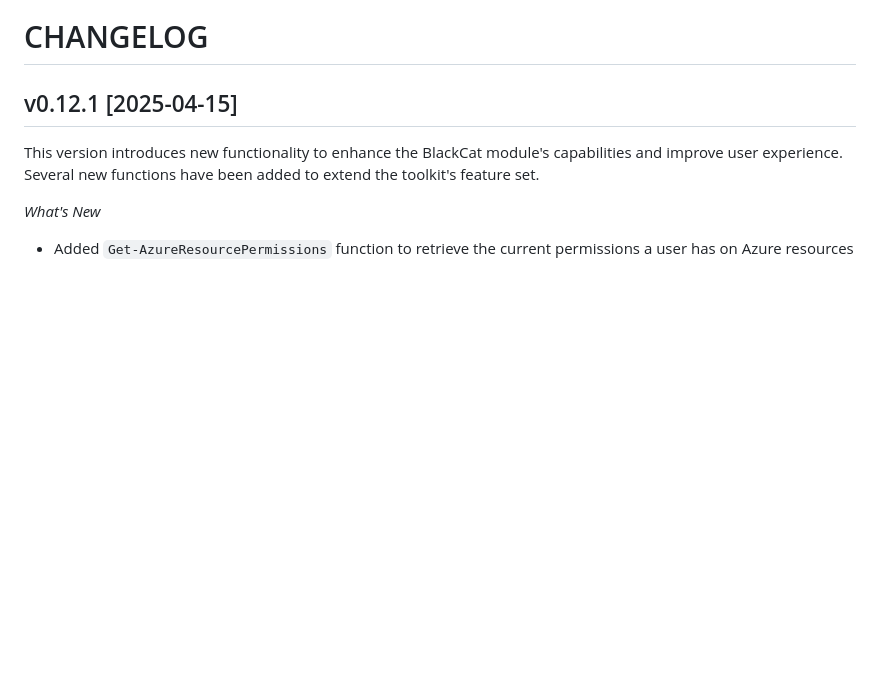
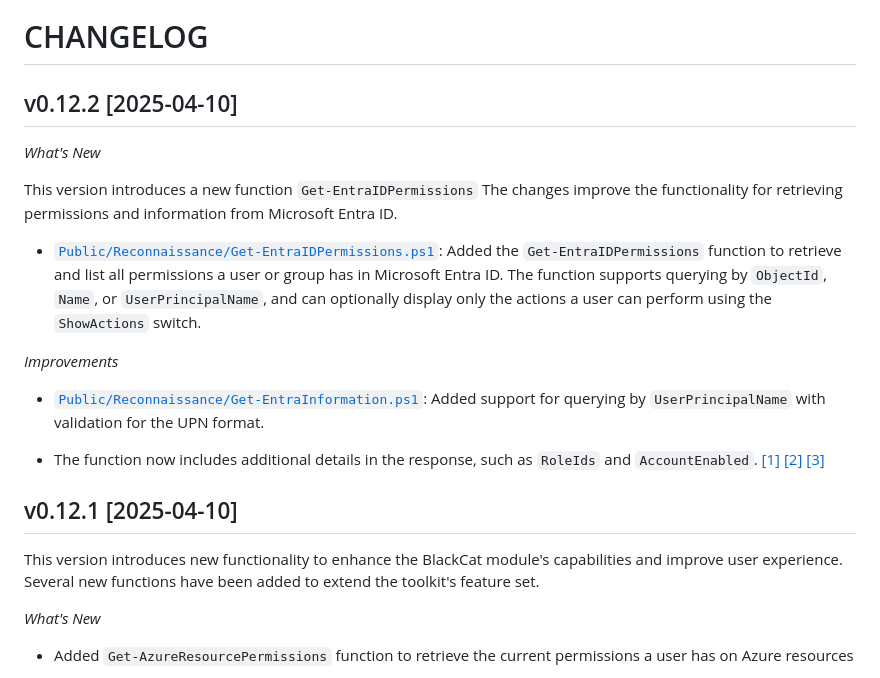
Before and after one commit to azurekid/blackcat, a Markdown page: CHANGELOG.md, the part around the change. Rendered like a GitHub page; blank space fills up the shorter version.

Commit message:
Update CHANGELOG for version 0.12.2: Add Get-EntraIDPermissions function and improvements to Get-EntraInformation

```diff
--- a/CHANGELOG.md
+++ b/CHANGELOG.md
@@ -4,7 +4,24 @@
 
 # CHANGELOG
 
-## v0.12.1 [2025-04-15]
+## v0.12.2 [2025-04-10]
+
+_What's New_
+
+This version introduces a new function `Get-EntraIDPermissions`
+The changes improve the functionality for retrieving permissions and information from Microsoft Entra ID.
+
+* [`Public/Reconnaissance/Get-EntraIDPermissions.ps1`](diffhunk://#diff-38586cd0181e130cae82c08363f103378100397dd69a5e6c79889f5bdd4f6854R1-R147):
+Added the `Get-EntraIDPermissions` function to retrieve and list all permissions a user or group has in Microsoft Entra ID.
+The function supports querying by `ObjectId`, `Name`, or `UserPrincipalName`, and can optionally display only the actions a user can perform using the `ShowActions` switch.
+
+_Improvements_
+
+* [`Public/Reconnaissance/Get-EntraInformation.ps1`](diffhunk://#diff-4f5cf40731d4b799069e33bf6122dd0477072c8d9e0d4ebfb24100f7b9ad5222R10-R16): Added support for querying by `UserPrincipalName` with validation for the UPN format.
+- The function now includes additional details in the response, such as `RoleIds` and `AccountEnabled`. [[1]](diffhunk://#diff-4f5cf40731d4b799069e33bf6122dd0477072c8d9e0d4ebfb24100f7b9ad5222R10-R16) [[2]](diffhunk://#diff-4f5cf40731d4b799069e33bf6122dd0477072c8d9e0d4ebfb24100f7b9ad5222R47-R53) [[3]](diffhunk://#diff-4f5cf40731d4b799069e33bf6122dd0477072c8d9e0d4ebfb24100f7b9ad5222R90-R91)
+
+
+## v0.12.1 [2025-04-10]
 
 This version introduces new functionality to enhance the BlackCat module's capabilities and improve user experience. Several new functions have been added to extend the toolkit's feature set.
 
```
